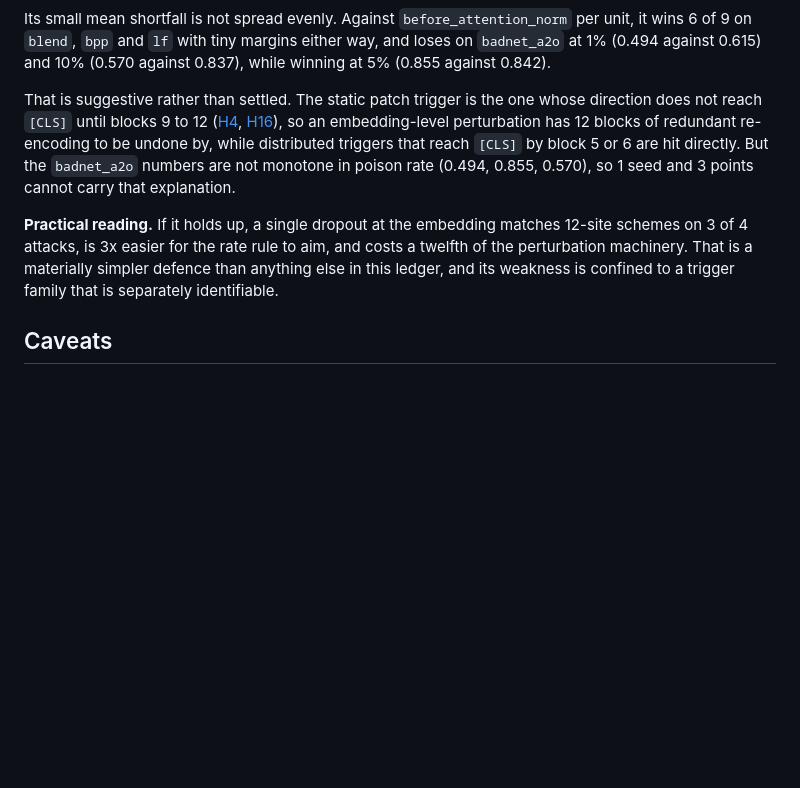
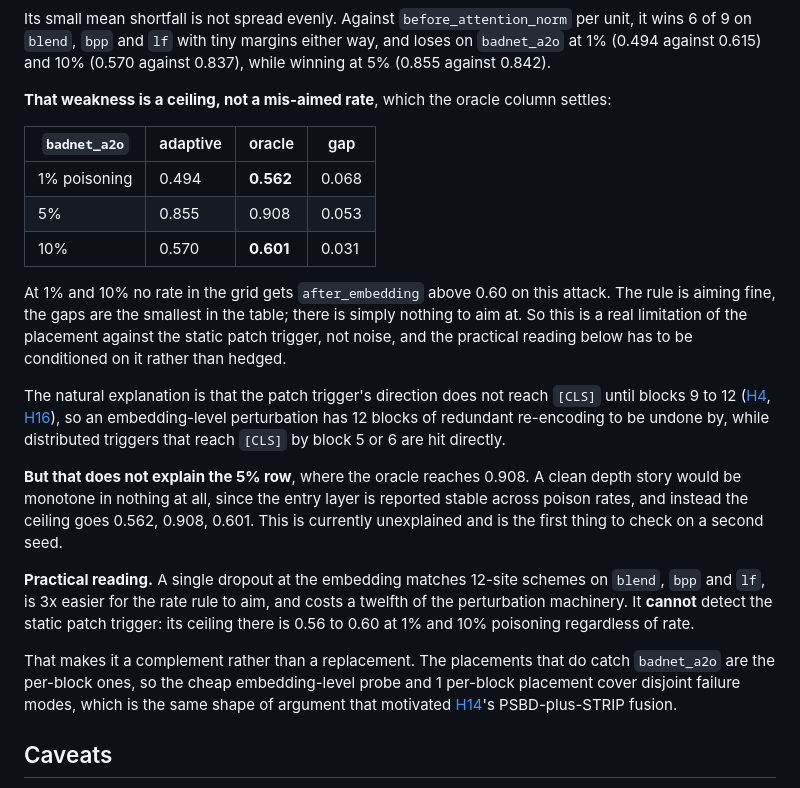
Before and after one commit to PjotrVr/psbd-transformer, a Markdown page: docs/hypothesis/H20-input-side-beats-residual-adjacent.md, the part around the change. Drawn GitHub-style; blank space fills up the shorter version.

Commit message:
docs(hypothesis): after_embedding's patch-trigger weakness is a ceiling
The oracle column settles it: on badnet_a2o, after_embedding tops out at 0.562 at 1%
poisoning and 0.601 at 10%, with the smallest rate-selection gaps in the table. The
rule is aiming fine; there is nothing to aim at. So this is a real limitation against
the static patch trigger rather than noise, and it makes the placement a complement
to a per-block one rather than a replacement.

The 5% row, oracle 0.908, is not explained by the depth story and is flagged as the
first thing to check on a second seed.

Numbers: not-applicable

```diff
--- a/docs/hypothesis/H20-input-side-beats-residual-adjacent.md
+++ b/docs/hypothesis/H20-input-side-beats-residual-adjacent.md
@@ -143,19 +143,41 @@ unit, it wins 6 of 9 on `blend`, `bpp` and `lf` with tiny margins either way, an
 loses on `badnet_a2o` at 1% (0.494 against 0.615) and 10% (0.570 against 0.837),
 while winning at 5% (0.855 against 0.842).
 
-That is suggestive rather than settled. The static patch trigger is the one whose
-direction does not reach `[CLS]` until blocks 9 to 12
-([H4](H4-placement-is-attack-dependent.md), [H16](H16-where-the-backdoor-neurons-are.md)),
-so an embedding-level perturbation has 12 blocks of redundant re-encoding to be
-undone by, while distributed triggers that reach `[CLS]` by block 5 or 6 are hit
-directly. But the `badnet_a2o` numbers are not monotone in poison rate (0.494, 0.855,
-0.570), so 1 seed and 3 points cannot carry that explanation.
+**That weakness is a ceiling, not a mis-aimed rate**, which the oracle column
+settles:
 
-**Practical reading.** If it holds up, a single dropout at the embedding matches
-12-site schemes on 3 of 4 attacks, is 3x easier for the rate rule to aim, and costs
-a twelfth of the perturbation machinery. That is a materially simpler defence than
-anything else in this ledger, and its weakness is confined to a trigger family that
-is separately identifiable.
+| `badnet_a2o` | adaptive | oracle | gap |
+|---|---|---|---|
+| 1% poisoning | 0.494 | **0.562** | 0.068 |
+| 5% | 0.855 | 0.908 | 0.053 |
+| 10% | 0.570 | **0.601** | 0.031 |
+
+At 1% and 10% no rate in the grid gets `after_embedding` above 0.60 on this attack.
+The rule is aiming fine, the gaps are the smallest in the table; there is simply
+nothing to aim at. So this is a real limitation of the placement against the static
+patch trigger, not noise, and the practical reading below has to be conditioned on
+it rather than hedged.
+
+The natural explanation is that the patch trigger's direction does not reach `[CLS]`
+until blocks 9 to 12 ([H4](H4-placement-is-attack-dependent.md),
+[H16](H16-where-the-backdoor-neurons-are.md)), so an embedding-level perturbation has
+12 blocks of redundant re-encoding to be undone by, while distributed triggers that
+reach `[CLS]` by block 5 or 6 are hit directly.
+
+**But that does not explain the 5% row**, where the oracle reaches 0.908. A clean
+depth story would be monotone in nothing at all, since the entry layer is reported
+stable across poison rates, and instead the ceiling goes 0.562, 0.908, 0.601. This is
+currently unexplained and is the first thing to check on a second seed.
+
+**Practical reading.** A single dropout at the embedding matches 12-site schemes on
+`blend`, `bpp` and `lf`, is 3x easier for the rate rule to aim, and costs a twelfth
+of the perturbation machinery. It **cannot** detect the static patch trigger: its
+ceiling there is 0.56 to 0.60 at 1% and 10% poisoning regardless of rate.
+
+That makes it a complement rather than a replacement. The placements that do catch
+`badnet_a2o` are the per-block ones, so the cheap embedding-level probe and 1
+per-block placement cover disjoint failure modes, which is the same shape of argument
+that motivated [H14](H14-fusion.md)'s PSBD-plus-STRIP fusion.
 
 ## Caveats
 
```
Also changed, not shown: docs/hypothesis/README.md (+1 -1 lines).
